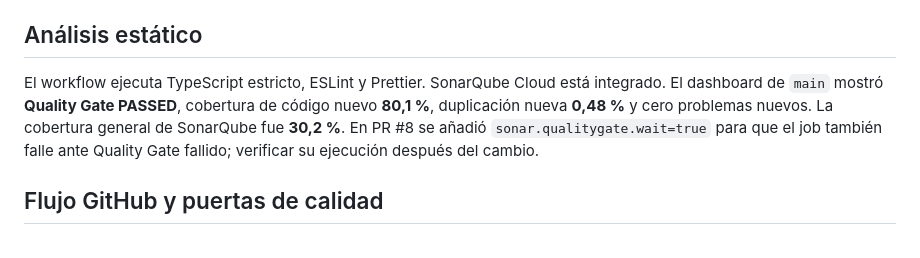
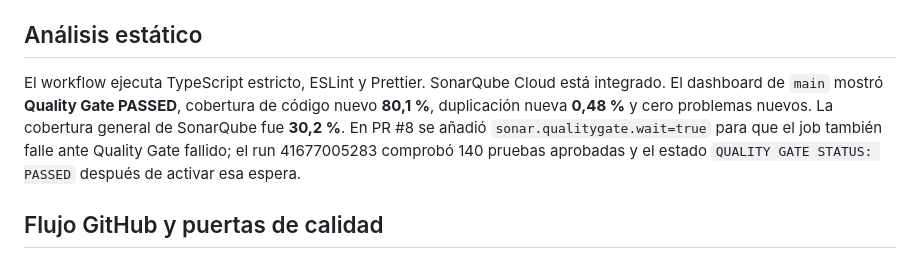
Before and after one commit to Acsa-Jael-Reyes-Gomez/SoporteTecnico-Calidad, a Markdown page: docs/Manual-Tecnico.md, the part around the change. GitHub-like rendering.

Commit message:
docs: registrar ejecución comprobada de Quality Gate obligatorio

```diff
--- a/docs/Manual-Tecnico.md
+++ b/docs/Manual-Tecnico.md
@@ -83,7 +83,7 @@ TypeScript estricto y ESLint se ejecutan en CI. ESLint cubre TypeScript, los mó
 
 ## Análisis estático
 
-El workflow ejecuta TypeScript estricto, ESLint y Prettier. SonarQube Cloud está integrado. El dashboard de `main` mostró **Quality Gate PASSED**, cobertura de código nuevo **80,1 %**, duplicación nueva **0,48 %** y cero problemas nuevos. La cobertura general de SonarQube fue **30,2 %**. En PR #8 se añadió `sonar.qualitygate.wait=true` para que el job también falle ante Quality Gate fallido; verificar su ejecución después del cambio.
+El workflow ejecuta TypeScript estricto, ESLint y Prettier. SonarQube Cloud está integrado. El dashboard de `main` mostró **Quality Gate PASSED**, cobertura de código nuevo **80,1 %**, duplicación nueva **0,48 %** y cero problemas nuevos. La cobertura general de SonarQube fue **30,2 %**. En PR #8 se añadió `sonar.qualitygate.wait=true` para que el job también falle ante Quality Gate fallido; el run 41677005283 comprobó 140 pruebas aprobadas y el estado `QUALITY GATE STATUS: PASSED` después de activar esa espera.
 
 ## Flujo GitHub y puertas de calidad
 
```
